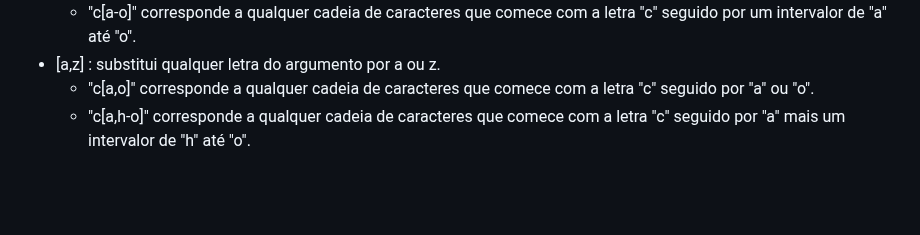
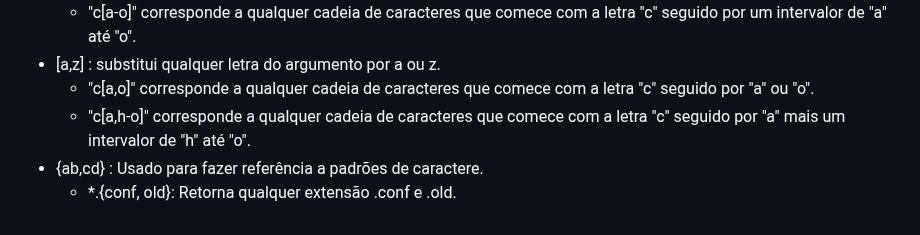
Before and after one commit to marcospontoexe/Linux, a Markdown page: README.md, the part around the change. Drawn GitHub-style; blank space fills up the shorter version.

```diff
--- a/README.md
+++ b/README.md
@@ -73,3 +73,5 @@ Os caracteres de referência global são ultilizados nos parâmetros de comandos
 * \[a,z] : substitui qualquer letra do argumento por a ou z.
     *  "c[a,o]" corresponde a qualquer cadeia de caracteres que comece com a letra "c" seguido por "a" ou "o".
     *  "c[a,h-o]" corresponde a qualquer cadeia de caracteres que comece com a letra "c" seguido por "a" mais um intervalor de "h" até "o".
+* \{ab,cd} : Usado para fazer referência a padrões de caractere.
+    * *.{conf, old}: Retorna qualquer extensão .conf e .old.
```
